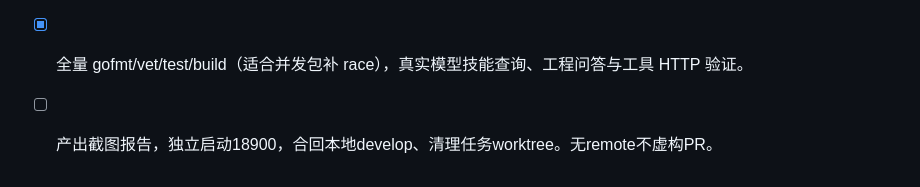
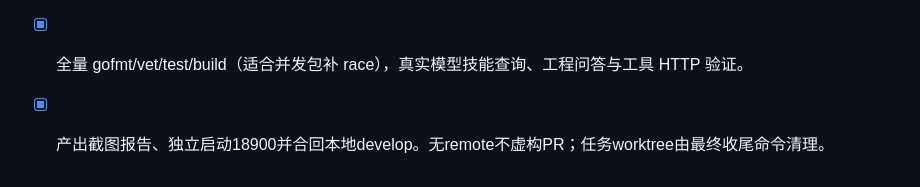
Before and after one commit to 1343445097/vsjin-ai-eino, a Markdown page: docs/plans/2026-10-09-einoloop-foundation.md, the part around the change. Drawn GitHub-style.

Commit message:
docs: finalize standalone acceptance plan

```diff
--- a/docs/plans/2026-10-09-einoloop-foundation.md
+++ b/docs/plans/2026-10-09-einoloop-foundation.md
@@ -54,4 +54,4 @@ Files: server/*、mem/*、a2ui/*、docs/acceptance/*。
 - [x] 接入嵌入页面、healthz/runtime、配置化监听，关闭无工具支持的文件上传。
 - [x] 保留 TurnLoop 取消与多轮，补上有限运行预算和确定终态。
 - [x] 全量 gofmt/vet/test/build（适合并发包补 race），真实模型技能查询、工程问答与工具 HTTP 验证。
-- [ ] 产出截图报告，独立启动18900，合回本地develop、清理任务worktree。无remote不虚构PR。
+- [x] 产出截图报告、独立启动18900并合回本地develop。无remote不虚构PR；任务worktree由最终收尾命令清理。
```
